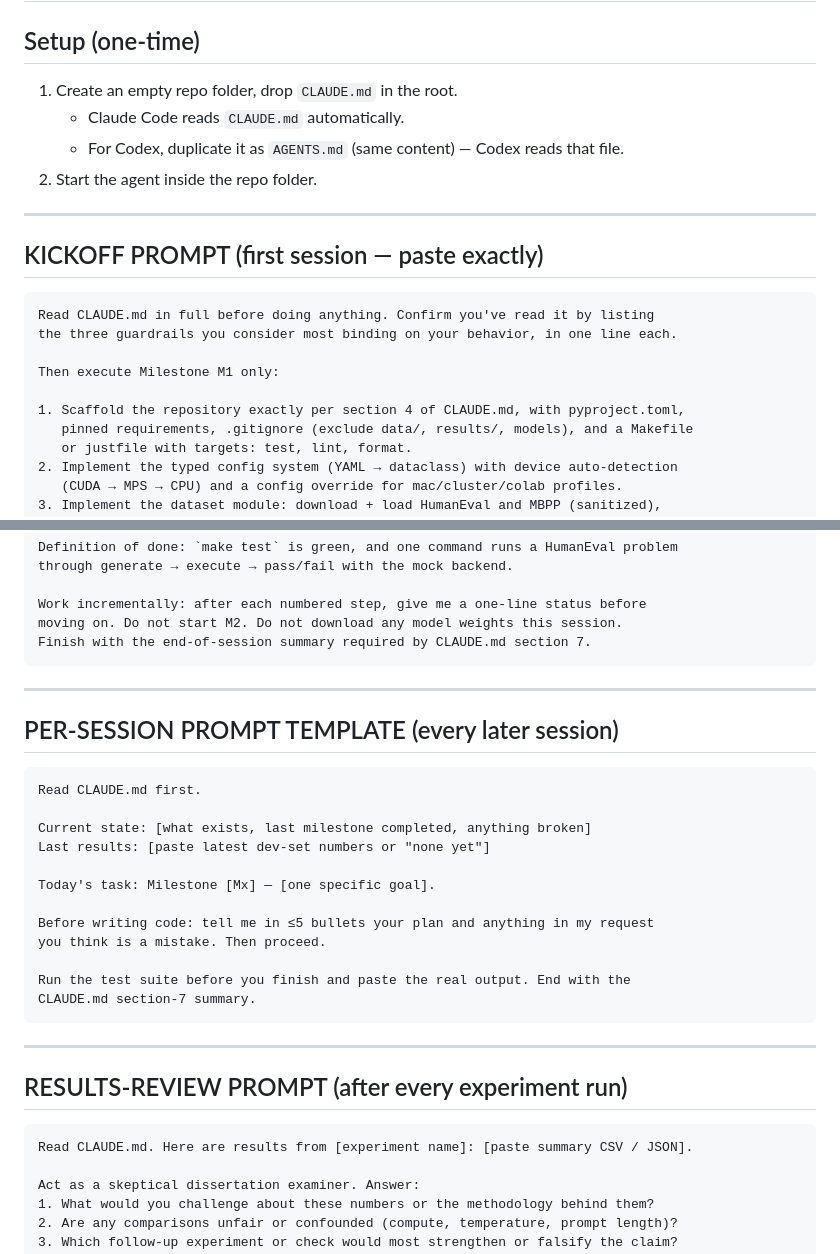
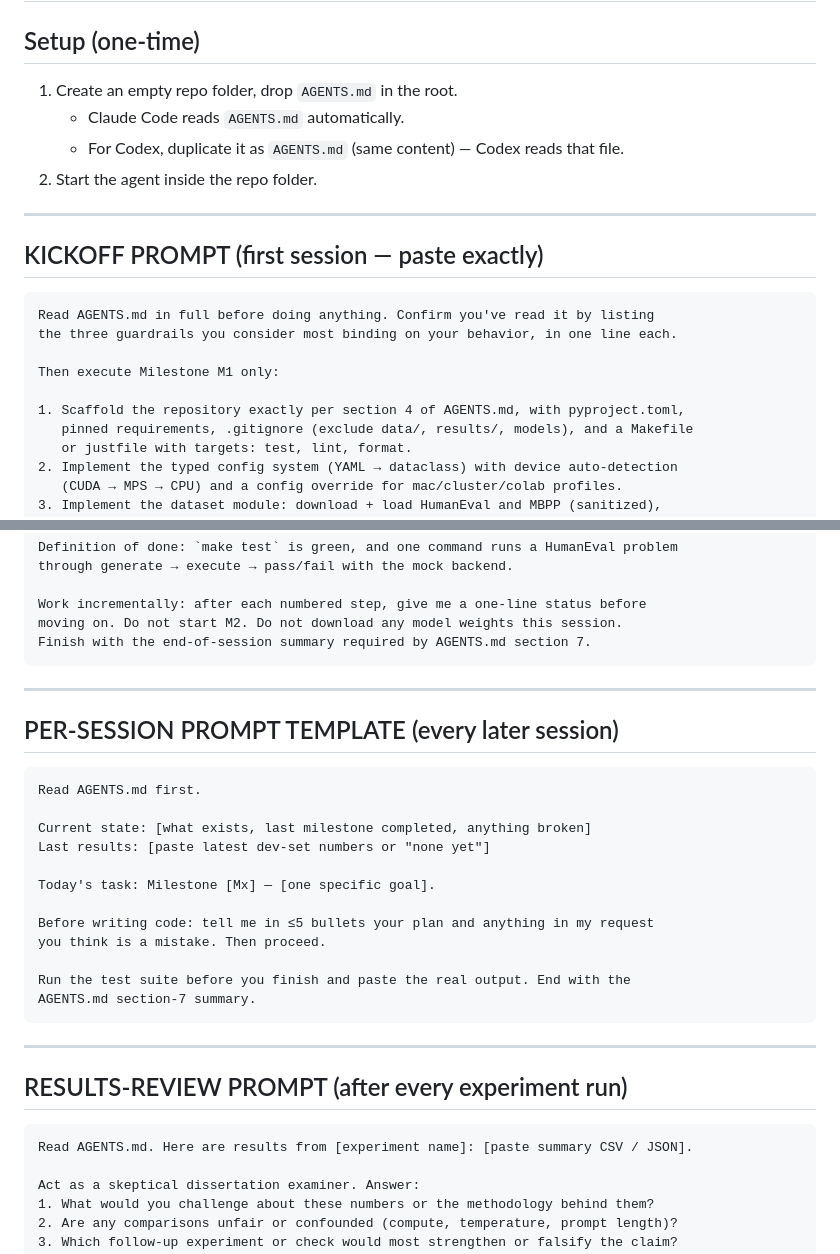
Before and after one commit to sharantejamedikar/self-refining-codegen, a Markdown page: PROMPTS.md, 2 parts joined by grey strips. Drawn GitHub-style.

Commit message:
Fix stale CLAUDE.md references to AGENTS.md in kickoff prompt template

````diff
--- a/PROMPTS.md
+++ b/PROMPTS.md
@@ -2,8 +2,8 @@
 
 ## Setup (one-time)
 
-1. Create an empty repo folder, drop `CLAUDE.md` in the root.
-   - Claude Code reads `CLAUDE.md` automatically.
+1. Create an empty repo folder, drop `AGENTS.md` in the root.
+   - Claude Code reads `AGENTS.md` automatically.
    - For Codex, duplicate it as `AGENTS.md` (same content) — Codex reads that file.
 2. Start the agent inside the repo folder.
 
@@ -12,12 +12,12 @@
 ## KICKOFF PROMPT (first session — paste exactly)
 
 ```
-Read CLAUDE.md in full before doing anything. Confirm you've read it by listing
+Read AGENTS.md in full before doing anything. Confirm you've read it by listing
 the three guardrails you consider most binding on your behavior, in one line each.
 
 Then execute Milestone M1 only:
 
-1. Scaffold the repository exactly per section 4 of CLAUDE.md, with pyproject.toml,
+1. Scaffold the repository exactly per section 4 of AGENTS.md, with pyproject.toml,
    pinned requirements, .gitignore (exclude data/, results/, models), and a Makefile
    or justfile with targets: test, lint, format.
 2. Implement the typed config system (YAML → dataclass) with device auto-detection
@@ -45,7 +45,7 @@ through generate → execute → pass/fail with the mock backend.
 
 Work incrementally: after each numbered step, give me a one-line status before
 moving on. Do not start M2. Do not download any model weights this session.
-Finish with the end-of-session summary required by CLAUDE.md section 7.
+Finish with the end-of-session summary required by AGENTS.md section 7.
 ```
 
 ---
@@ -53,7 +53,7 @@ Finish with the end-of-session summary required by CLAUDE.md section 7.
 ## PER-SESSION PROMPT TEMPLATE (every later session)
 
 ```
-Read CLAUDE.md first.
+Read AGENTS.md first.
 
 Current state: [what exists, last milestone completed, anything broken]
 Last results: [paste latest dev-set numbers or "none yet"]
@@ -64,7 +64,7 @@ Before writing code: tell me in ≤5 bullets your plan and anything in my reques
 you think is a mistake. Then proceed.
 
 Run the test suite before you finish and paste the real output. End with the
-CLAUDE.md section-7 summary.
+AGENTS.md section-7 summary.
 ```
 
 ---
@@ -72,7 +72,7 @@ CLAUDE.md section-7 summary.
 ## RESULTS-REVIEW PROMPT (after every experiment run)
 
 ```
-Read CLAUDE.md. Here are results from [experiment name]: [paste summary CSV / JSON].
+Read AGENTS.md. Here are results from [experiment name]: [paste summary CSV / JSON].
 
 Act as a skeptical dissertation examiner. Answer:
 1. What would you challenge about these numbers or the methodology behind them?
````
